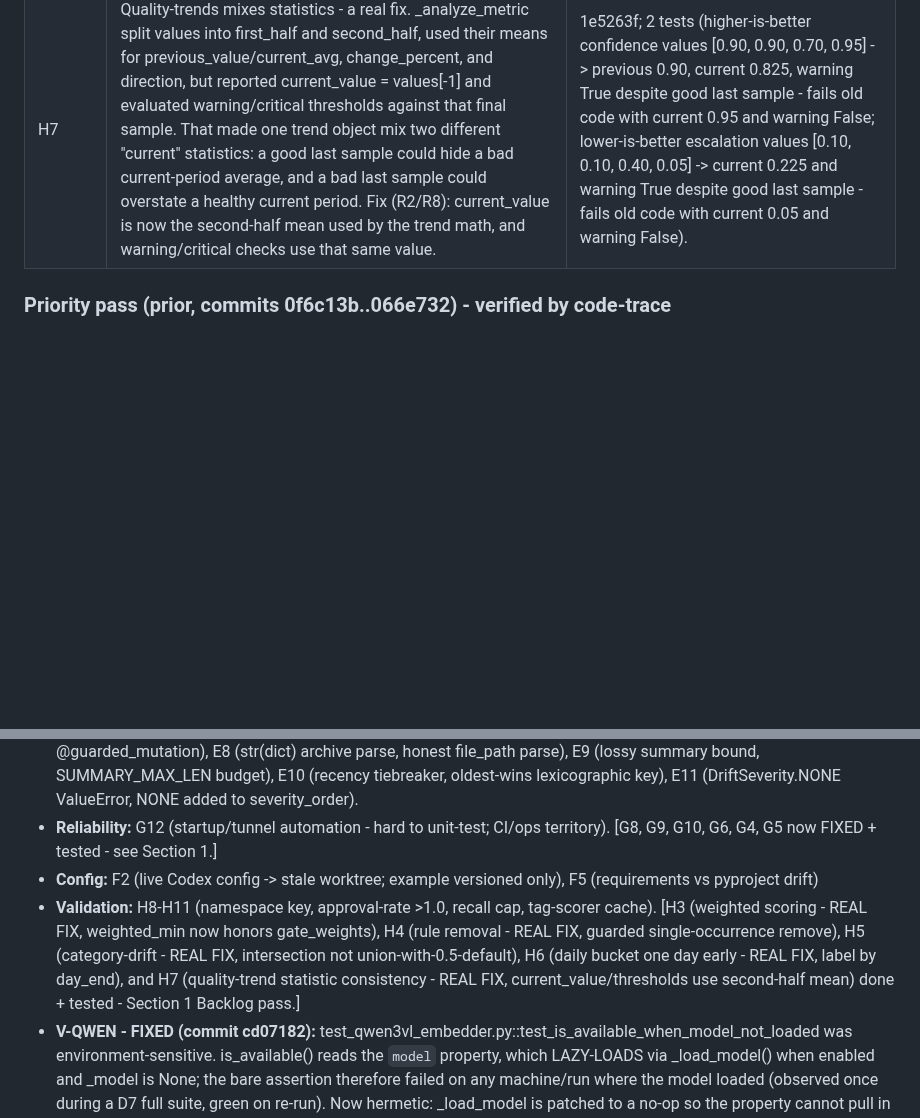
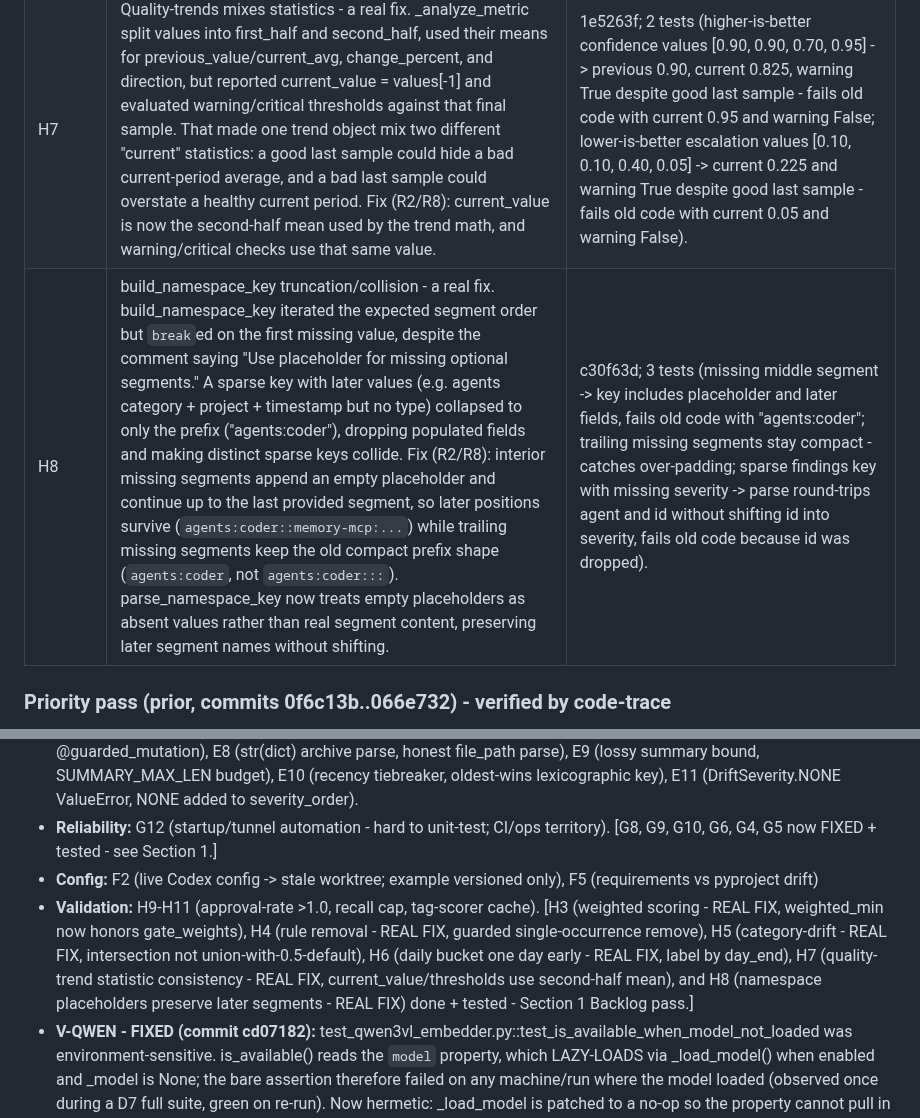
Before and after one commit to DNYoussef/memory-mcp-triple-system, a Markdown page: audits/STATUS-2026-06-13.md, 2 parts joined by grey strips. GitHub-like rendering; blank space fills up the shorter version.

```diff
--- a/audits/STATUS-2026-06-13.md
+++ b/audits/STATUS-2026-06-13.md
@@ -128,6 +134,7 @@ Net regressions across reliability + retrieval + final-5: **0** (24 -> 17 -> 12
 | H5 | Category-drift fabricated from a 0.5 default - a real fix. _detect_category_drift splits the window into first/second halves, computes per-category success rates, then loops over set(first_rates) | set(second_rates) (the UNION) with first_rates.get(cat, 0.5) / second_rates.get(cat, 0.5). A category present in only ONE half had its missing-half rate defaulted to 0.5, so e.g. a category at 1.0 in the first half but absent in the second produced drift = 0.5 >= 0.15 and a fabricated CATEGORY_DRIFT pattern ("dropped by 50%") -> false rule proposals, from data that did not exist in the other half. Fix (narrow, R8/R2): iterate the INTERSECTION set(first_rates) & set(second_rates) and index directly (no 0.5 default), so only categories with a real baseline in both halves are compared; a category in just one half yields no drift. Detecting that a category appeared/vanished is a different (volume) signal, not success-rate drift - out of scope. | 748e55d; 2 tests (category A only in first half + B only in second half -> zero CATEGORY_DRIFT patterns - fails old code "assert {'A'} == set()"; category A in both halves with a real 1.0 -> 0.0 rate change -> one drift pattern with first_rate 1.0/second_rate 0.0, real detection preserved). |
 | H6 | Usage aggregator labels each daily bucket one day early - a real fix. get_daily_breakdown builds, for i in range(days), a rolling 24h window day_end = now - i days and day_start = day_end - 1 day, then labels the bucket "date": day_start.strftime("%Y-%m-%d"). The i=0 window ends at now (today) but was labeled day_start = yesterday, and every bucket was likewise shifted one day early; an op from earlier today landed under yesterday's date, and there was no bucket for today at all. Fix (narrow): label by day_end ("date": day_end.strftime(...)). The windows fed to _filter_operations and therefore the counts are unchanged; timezone handling (datetime.now(timezone.utc), fromisoformat) is unchanged - only the label moves. | 8b5c21b; 2 tests (op 1h ago -> appears under today NOW.date() not yesterday; the most recent bucket is labeled today - fails old code "assert '2024-06-14' == '2024-06-15'"; 3 ops across days -> all still counted once, 7 buckets, labels run day_end-dated from today back). |
 | H7 | Quality-trends mixes statistics - a real fix. _analyze_metric split values into first_half and second_half, used their means for previous_value/current_avg, change_percent, and direction, but reported current_value = values[-1] and evaluated warning/critical thresholds against that final sample. That made one trend object mix two different "current" statistics: a good last sample could hide a bad current-period average, and a bad last sample could overstate a healthy current period. Fix (R2/R8): current_value is now the second-half mean used by the trend math, and warning/critical checks use that same value. | 1e5263f; 2 tests (higher-is-better confidence values [0.90, 0.90, 0.70, 0.95] -> previous 0.90, current 0.825, warning True despite good last sample - fails old code with current 0.95 and warning False; lower-is-better escalation values [0.10, 0.10, 0.40, 0.05] -> current 0.225 and warning True despite good last sample - fails old code with current 0.05 and warning False). |
+| H8 | build_namespace_key truncation/collision - a real fix. build_namespace_key iterated the expected segment order but `break`ed on the first missing value, despite the comment saying "Use placeholder for missing optional segments." A sparse key with later values (e.g. agents category + project + timestamp but no type) collapsed to only the prefix ("agents:coder"), dropping populated fields and making distinct sparse keys collide. Fix (R2/R8): interior missing segments append an empty placeholder and continue up to the last provided segment, so later positions survive (`agents:coder::memory-mcp:...`) while trailing missing segments keep the old compact prefix shape (`agents:coder`, not `agents:coder:::`). parse_namespace_key now treats empty placeholders as absent values rather than real segment content, preserving later segment names without shifting. | c30f63d; 3 tests (missing middle segment -> key includes placeholder and later fields, fails old code with "agents:coder"; trailing missing segments stay compact - catches over-padding; sparse findings key with missing severity -> parse round-trips agent and id without shifting id into severity, fails old code because id was dropped). |
 
 ### Priority pass (prior, commits 0f6c13b..066e732) - verified by code-trace
 A1, A2, B1 (ID propagation), C1, C2, D1, D3, D4, D6, E1, E2, E3, G1, G2, G3 (write side),
@@ -289,7 +296,7 @@ still open and untested (or test passes but code is suspect per audit):
 - **Lifecycle:** none open. WHOLE E-cluster done + tested (Section 1 Backlog pass): E4 (VERIFIED FIXED 5adb4df, pinned), E5 (fake dedup counts), E6 (hour-0-only cleanup, elapsed-time gating), E7 (no cross-scheduler lock, RLock + @guarded_mutation), E8 (str(dict) archive parse, honest file_path parse), E9 (lossy summary bound, SUMMARY_MAX_LEN budget), E10 (recency tiebreaker, oldest-wins lexicographic key), E11 (DriftSeverity.NONE ValueError, NONE added to severity_order).
 - **Reliability:** G12 (startup/tunnel automation - hard to unit-test; CI/ops territory). [G8, G9, G10, G6, G4, G5 now FIXED + tested - see Section 1.]
 - **Config:** F2 (live Codex config -> stale worktree; example versioned only), F5 (requirements vs pyproject drift)
-- **Validation:** H8-H11 (namespace key, approval-rate >1.0, recall cap, tag-scorer cache). [H3 (weighted scoring - REAL FIX, weighted_min now honors gate_weights), H4 (rule removal - REAL FIX, guarded single-occurrence remove), H5 (category-drift - REAL FIX, intersection not union-with-0.5-default), H6 (daily bucket one day early - REAL FIX, label by day_end), and H7 (quality-trend statistic consistency - REAL FIX, current_value/thresholds use second-half mean) done + tested - Section 1 Backlog pass.]
+- **Validation:** H9-H11 (approval-rate >1.0, recall cap, tag-scorer cache). [H3 (weighted scoring - REAL FIX, weighted_min now honors gate_weights), H4 (rule removal - REAL FIX, guarded single-occurrence remove), H5 (category-drift - REAL FIX, intersection not union-with-0.5-default), H6 (daily bucket one day early - REAL FIX, label by day_end), H7 (quality-trend statistic consistency - REAL FIX, current_value/thresholds use second-half mean), and H8 (namespace placeholders preserve later segments - REAL FIX) done + tested - Section 1 Backlog pass.]
 - **V-QWEN - FIXED (commit cd07182):** test_qwen3vl_embedder.py::test_is_available_when_model_not_loaded was
   environment-sensitive. is_available() reads the `model` property, which LAZY-LOADS via _load_model() when
   enabled and _model is None; the bare assertion therefore failed on any machine/run where the model loaded
```
Also changed, not shown: other parts of audits/STATUS-2026-06-13.md (+11 -5 lines).
